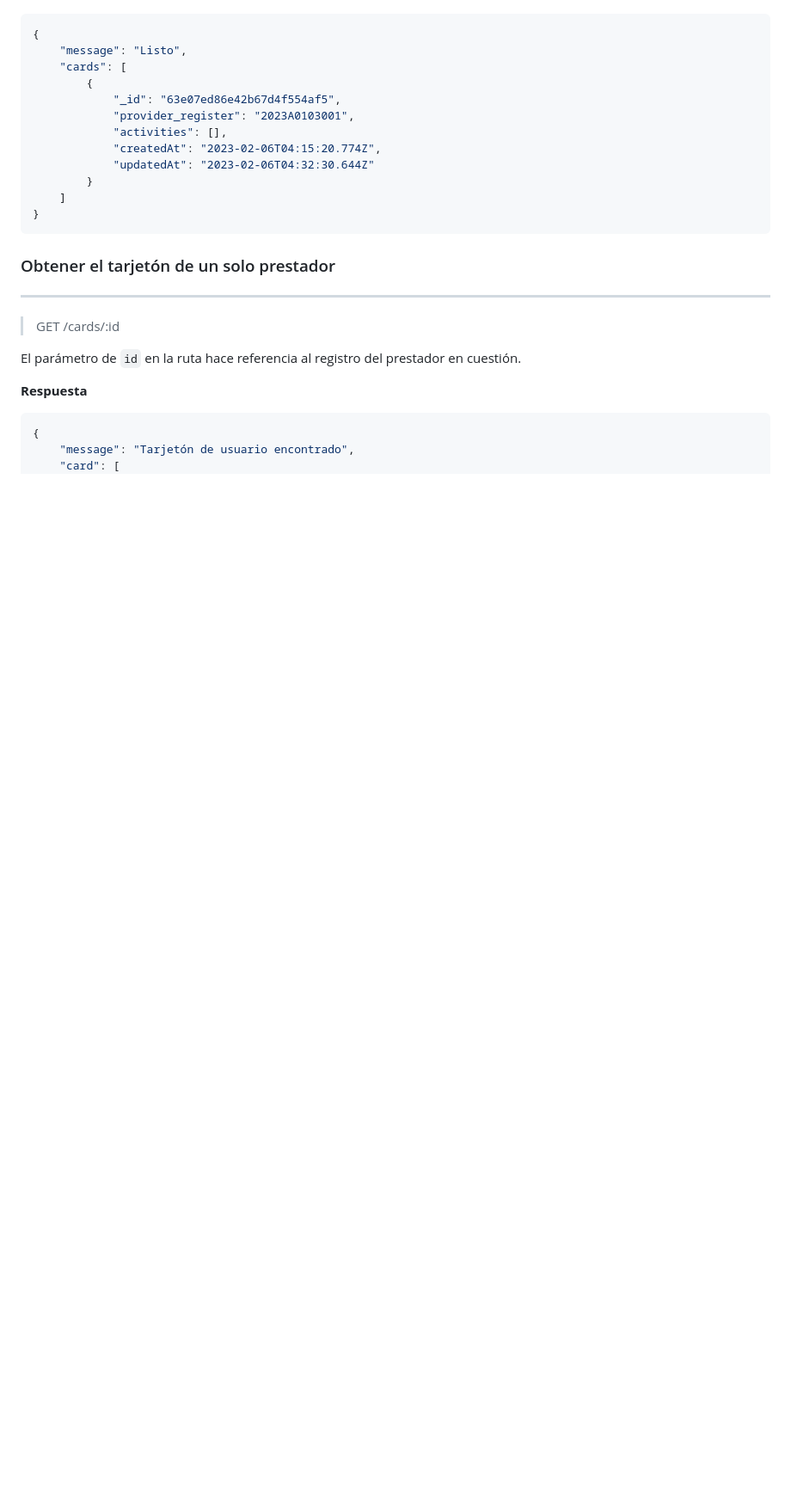
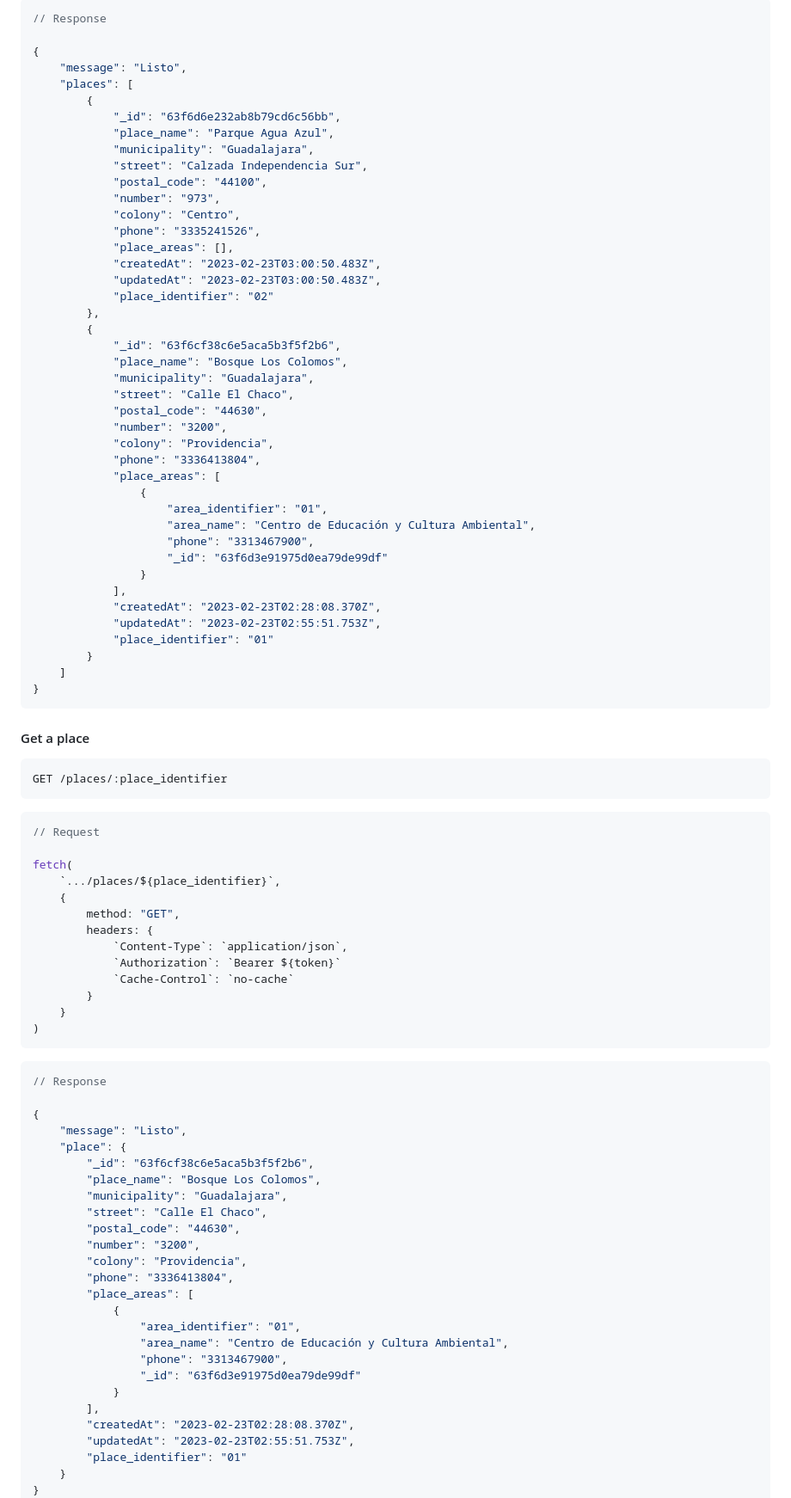
Before and after one commit to SAI-COLOMOS/miro-rest, a Markdown page: README.md, the part around the change printed below. Shown: that part at 86% size. GitHub-like rendering; blank space fills up the shorter version.

````diff
--- a/README.md
+++ b/README.md
@@ -163,30 +176,97 @@ Todos los campos son opcionales.
 
 ```json
+// Response
+
 {
     "message": "Listo",
-    "cards": [
+    "places": [
         {
-            "_id": "63e07ed86e42b67d4f554af5",
-            "provider_register": "2023A0103001",
-            "activities": [],
-            "createdAt": "2023-02-06T04:15:20.774Z",
-            "updatedAt": "2023-02-06T04:32:30.644Z"
+            "_id": "63f6d6e232ab8b79cd6c56bb",
+            "place_name": "Parque Agua Azul",
+            "municipality": "Guadalajara",
+            "street": "Calzada Independencia Sur",
+            "postal_code": "44100",
+            "number": "973",
+            "colony": "Centro",
+            "phone": "3335241526",
+            "place_areas": [],
+            "createdAt": "2023-02-23T03:00:50.483Z",
+            "updatedAt": "2023-02-23T03:00:50.483Z",
+            "place_identifier": "02"
+        },
+        {
+            "_id": "63f6cf38c6e5aca5b3f5f2b6",
+            "place_name": "Bosque Los Colomos",
+            "municipality": "Guadalajara",
+            "street": "Calle El Chaco",
+            "postal_code": "44630",
+            "number": "3200",
+            "colony": "Providencia",
+            "phone": "3336413804",
+            "place_areas": [
+                {
+                    "area_identifier": "01",
+                    "area_name": "Centro de Educación y Cultura Ambiental",
+                    "phone": "3313467900",
+                    "_id": "63f6d3e91975d0ea79de99df"
+                }
+            ],
+            "createdAt": "2023-02-23T02:28:08.370Z",
+            "updatedAt": "2023-02-23T02:55:51.753Z",
+            "place_identifier": "01"
         }
     ]
 }
 ```
 
-### Obtener el tarjetón de un solo prestador
+#### Get a place
 
-------
+```http
+GET /places/:place_identifier
+```
 
->GET /cards/:id
+```javascript
+// Request
 
-El parámetro de `id` en la ruta hace referencia al registro del prestador en cuestión.
-
-**Respuesta**
+fetch(
+    `.../places/${place_identifier}`,
+    {
+        method: "GET",
+        headers: {
+            `Content-Type`: `application/json`,
+            `Authorization`: `Bearer ${token}`
+            `Cache-Control`: `no-cache`
+        }
+    }
+)
+```
 
 ```json
+// Response
+
 {
-    "message": "Tarjetón de usuario encontrado",
-    "card": [
+    "message": "Listo",
+    "place": {
+        "_id": "63f6cf38c6e5aca5b3f5f2b6",
+        "place_name": "Bosque Los Colomos",
+        "municipality": "Guadalajara",
+        "street": "Calle El Chaco",
+        "postal_code": "44630",
+        "number": "3200",
+        "colony": "Providencia",
+        "phone": "3336413804",
+        "place_areas": [
+            {
+                "area_identifier": "01",
+                "area_name": "Centro de Educación y Cultura Ambiental",
+                "phone": "3313467900",
+                "_id": "63f6d3e91975d0ea79de99df"
+            }
+        ],
+        "createdAt": "2023-02-23T02:28:08.370Z",
+        "updatedAt": "2023-02-23T02:55:51.753Z",
+        "place_identifier": "01"
+    }
+}
+```
+
````
Also changed, not shown: other parts of README.md (+305 -192 lines).
